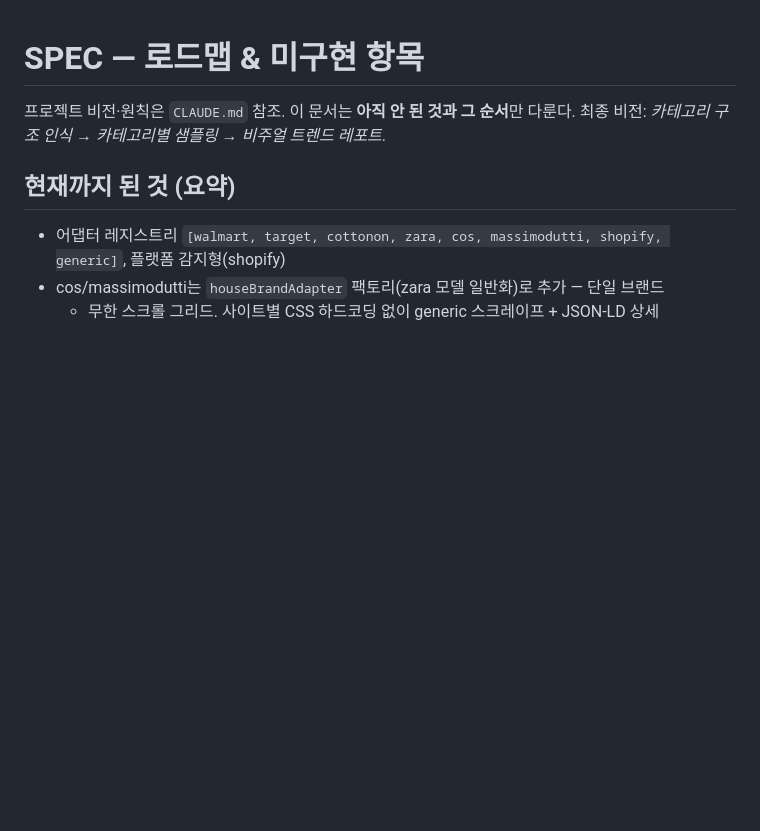
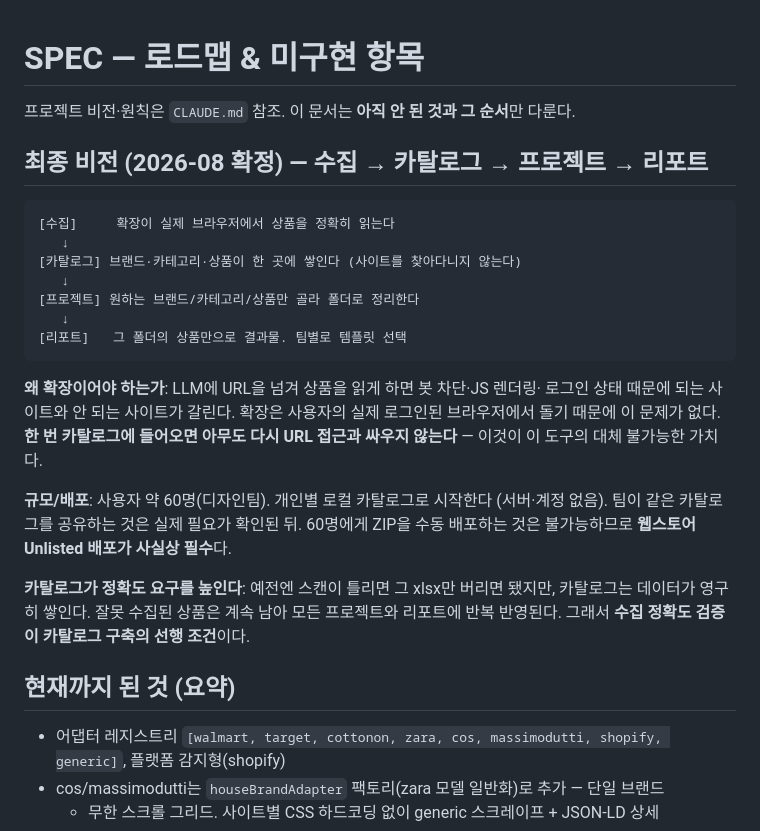
Before and after one commit to choosingceo-taek/Shop-Category-Collector, a Markdown page: SPEC.md, the part around one of its changes. Rendered like a GitHub page; blank space fills up the shorter version.

````diff
--- a/SPEC.md
+++ b/SPEC.md
@@ -1,7 +1,32 @@
 # SPEC — 로드맵 & 미구현 항목
 
-프로젝트 비전·원칙은 `CLAUDE.md` 참조. 이 문서는 **아직 안 된 것과 그 순서**만
-다룬다. 최종 비전: *카테고리 구조 인식 → 카테고리별 샘플링 → 비주얼 트렌드 레포트*.
+프로젝트 비전·원칙은 `CLAUDE.md` 참조. 이 문서는 **아직 안 된 것과 그 순서**만 다룬다.
+
+## 최종 비전 (2026-08 확정) — 수집 → 카탈로그 → 프로젝트 → 리포트
+
+```
+[수집]     확장이 실제 브라우저에서 상품을 정확히 읽는다
+   ↓
+[카탈로그] 브랜드·카테고리·상품이 한 곳에 쌓인다 (사이트를 찾아다니지 않는다)
+   ↓
+[프로젝트] 원하는 브랜드/카테고리/상품만 골라 폴더로 정리한다
+   ↓
+[리포트]   그 폴더의 상품만으로 결과물. 팀별로 템플릿 선택
+```
+
+**왜 확장이어야 하는가**: LLM에 URL을 넘겨 상품을 읽게 하면 봇 차단·JS 렌더링·
+로그인 상태 때문에 되는 사이트와 안 되는 사이트가 갈린다. 확장은 사용자의 실제
+로그인된 브라우저에서 돌기 때문에 이 문제가 없다. **한 번 카탈로그에 들어오면
+아무도 다시 URL 접근과 싸우지 않는다** — 이것이 이 도구의 대체 불가능한 가치다.
+
+**규모/배포**: 사용자 약 60명(디자인팀). 개인별 로컬 카탈로그로 시작한다
+(서버·계정 없음). 팀이 같은 카탈로그를 공유하는 것은 실제 필요가 확인된 뒤.
+60명에게 ZIP을 수동 배포하는 것은 불가능하므로 **웹스토어 Unlisted 배포가 사실상
+필수**다.
+
+**카탈로그가 정확도 요구를 높인다**: 예전엔 스캔이 틀리면 그 xlsx만 버리면 됐지만,
+카탈로그는 데이터가 영구히 쌓인다. 잘못 수집된 상품은 계속 남아 모든 프로젝트와
+리포트에 반복 반영된다. 그래서 **수집 정확도 검증이 카탈로그 구축의 선행 조건**이다.
 
 ## 현재까지 된 것 (요약)
 
````
Also changed, not shown: other parts of SPEC.md (+38 -1 lines).
